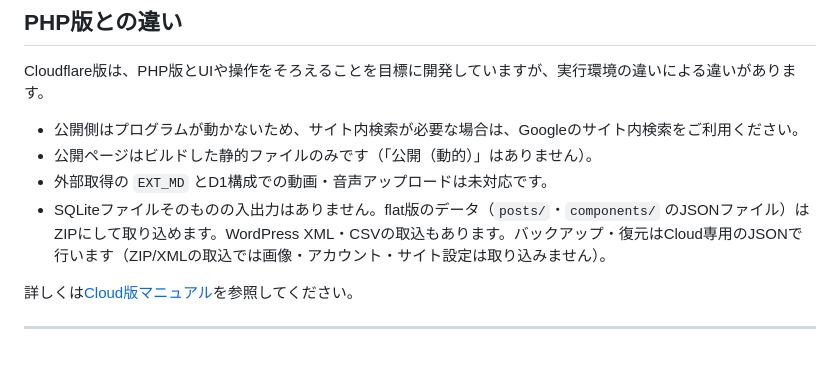
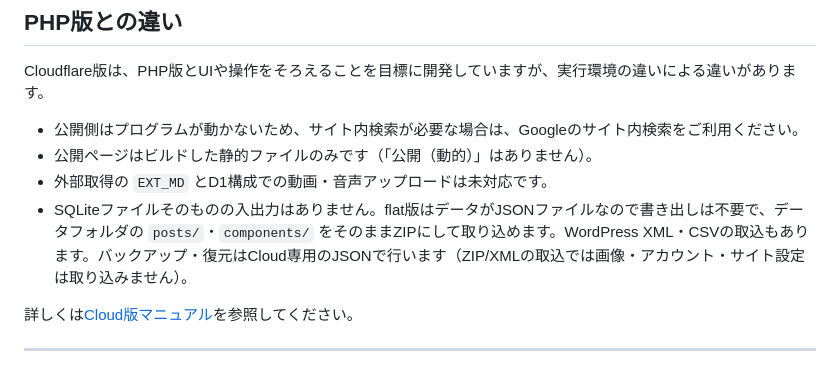
Before and after one commit to yoshihik0/mikanBox-cloud, a Markdown page: README.md, the part around the change. Rendered like a GitHub page.

```diff
--- a/README.md
+++ b/README.md
@@ -143,7 +143,7 @@ Cloudflare版は、PHP版とUIや操作をそろえることを目標に開発
 - 公開側はプログラムが動かないため、サイト内検索が必要な場合は、Googleのサイト内検索をご利用ください。
 - 公開ページはビルドした静的ファイルのみです（「公開（動的）」はありません）。
 - 外部取得の `EXT_MD` とD1構成での動画・音声アップロードは未対応です。
-- SQLiteファイルそのものの入出力はありません。flat版のデータ（`posts/`・`components/` のJSONファイル）はZIPにして取り込めます。WordPress XML・CSVの取込もあります。バックアップ・復元はCloud専用のJSONで行います（ZIP/XMLの取込では画像・アカウント・サイト設定は取り込みません）。
+- SQLiteファイルそのものの入出力はありません。flat版はデータがJSONファイルなので書き出しは不要で、データフォルダの `posts/`・`components/` をそのままZIPにして取り込めます。WordPress XML・CSVの取込もあります。バックアップ・復元はCloud専用のJSONで行います（ZIP/XMLの取込では画像・アカウント・サイト設定は取り込みません）。
 
 詳しくは[Cloud版マニュアル](docs/cloud_ja.md)を参照してください。
 
```
Also changed, not shown: README_en.md (+1 -1 lines).
